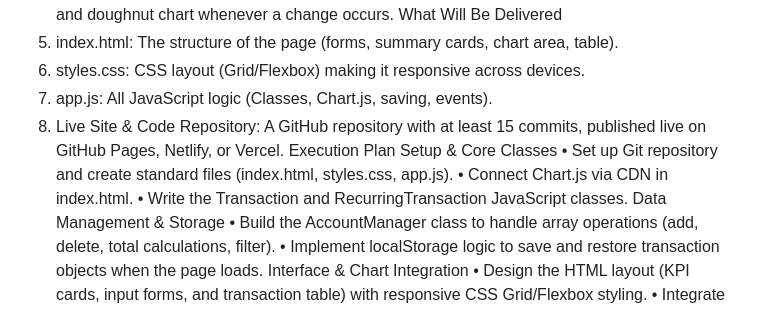
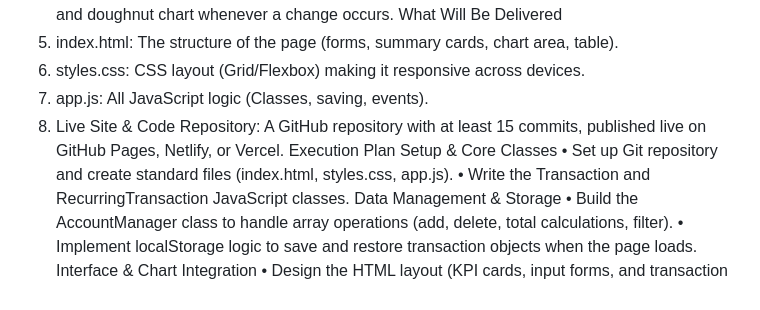
Before and after one commit to shakoorabdul/FlexboxAndCSSGrid, a Markdown page: README.md, the part around the change. Rendered like a GitHub page.

Commit message:
Update README to remove Chart.js mention
Removed reference to 'Chart.js' in the app.js section of the README.

```diff
--- a/README.md
+++ b/README.md
@@ -21,12 +21,11 @@ Technical Breakdown
 What Will Be Delivered
 1.	index.html: The structure of the page (forms, summary cards, chart area, table).
 2.	styles.css: CSS layout (Grid/Flexbox) making it responsive across devices.
-3.	app.js: All JavaScript logic (Classes, Chart.js, saving, events).
+3.	app.js: All JavaScript logic (Classes, saving, events).
 4.	Live Site & Code Repository: A GitHub repository with at least 15 commits, published live on GitHub Pages, Netlify, or Vercel.
 Execution Plan
 Setup & Core Classes
 •	Set up Git repository and create standard files (index.html, styles.css, app.js).
-•	Connect Chart.js via CDN in index.html.
 •	Write the Transaction and RecurringTransaction JavaScript classes.
 Data Management & Storage
 •	Build the AccountManager class to handle array operations (add, delete, total calculations, filter).
```
